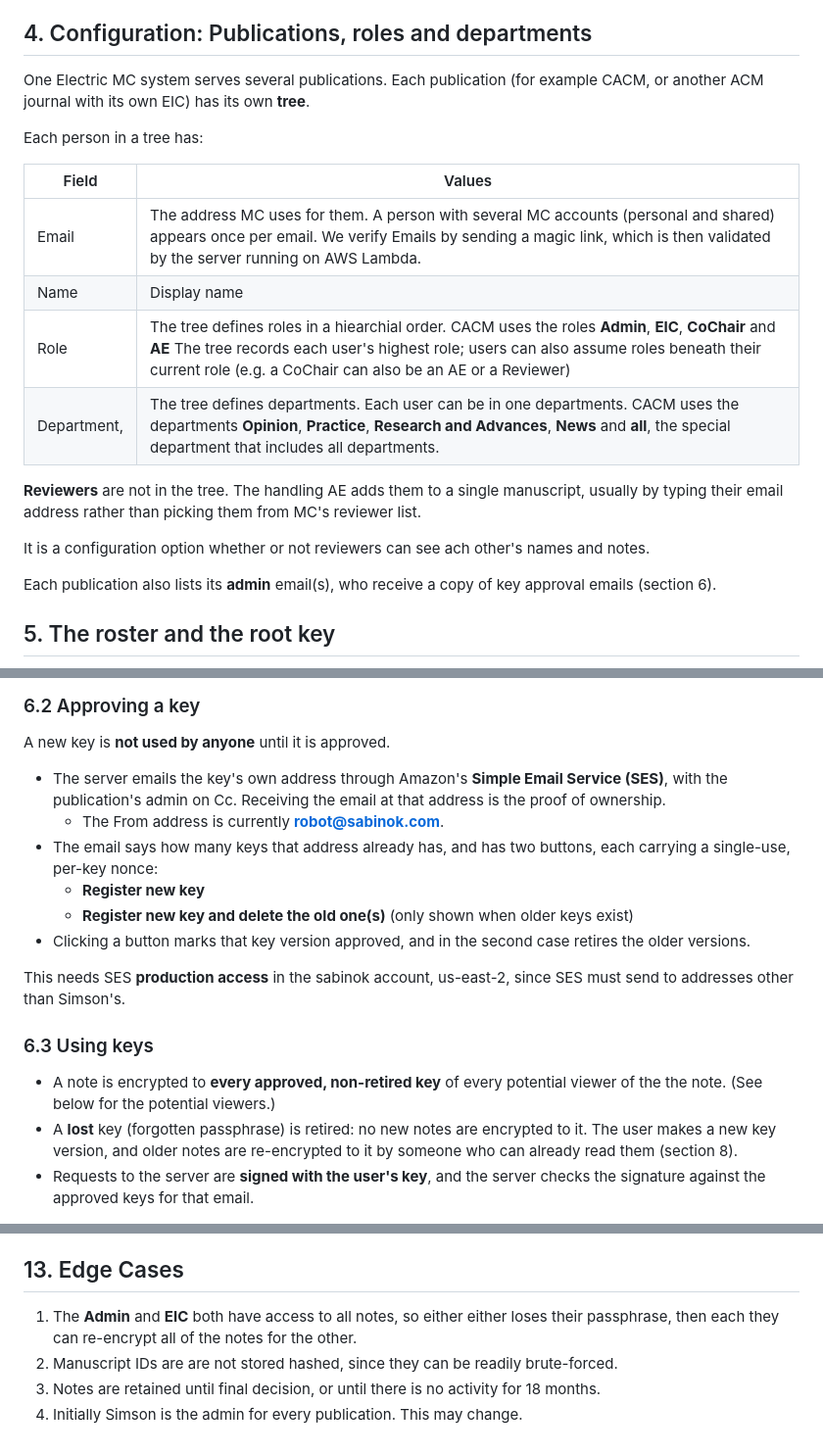
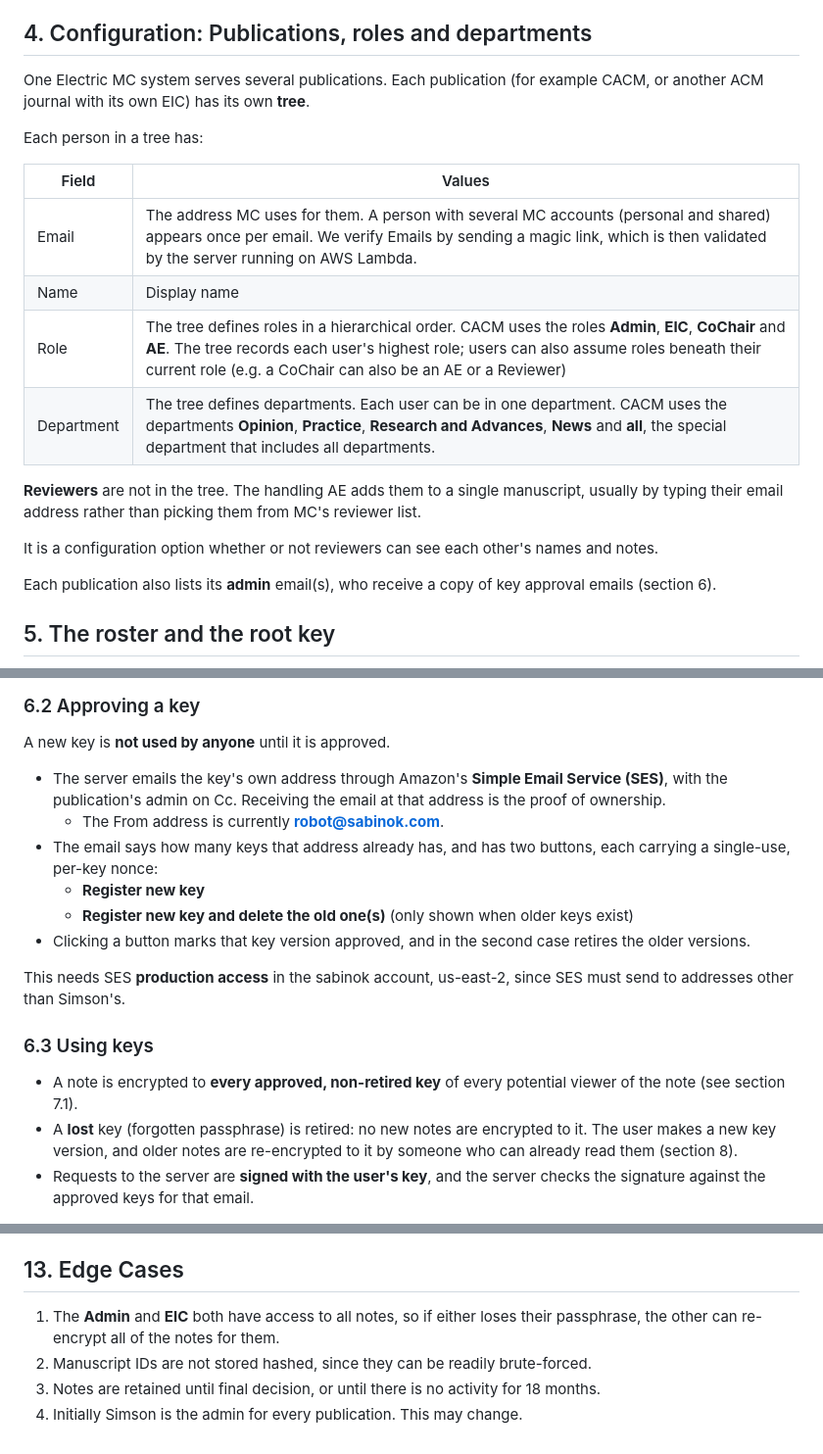
Before and after one commit to ustpc/electric-mc, a Markdown page: doc/planning/End-to-end note encryption.md, 3 parts joined by grey strips. Shown at 98% size. Rendered like a GitHub page.

Commit message:
Fix typos in end-to-end note encryption design
Co-Authored-By: Claude Opus 5.5 (1M context) <noreply@anthropic.com>
Claude-Session: https://claude.ai/code/session_017XuRW9qSVDFMEGHmBnSs7G

```diff
--- a/doc/planning/End-to-end note encryption.md
+++ b/doc/planning/End-to-end note encryption.md
@@ -48,7 +47,7 @@ Notes to carry into the build:
 
 ## 4. Configuration: Publications, roles and departments
 
-One Electric MC system serves several publications. Each  publication
+One Electric MC system serves several publications. Each publication
 (for example CACM, or another ACM journal with its own EIC) has its own
 **tree**.
 
@@ -58,14 +57,14 @@ Each person in a tree has:
 |---|---|
 | Email | The address MC uses for them. A person with several MC accounts (personal and shared) appears once per email. We verify Emails by sending a magic link, which is then validated by the server running on AWS Lambda. |
 | Name | Display name |
-| Role | The tree defines roles in a hiearchial order. CACM uses the roles **Admin**, **EIC**, **CoChair** and **AE**  The tree records each user's highest role; users can also assume roles beneath their current role (e.g. a CoChair can also be an AE or a Reviewer) |
-| Department, | The tree defines departments. Each user can be in one  departments. CACM uses the departments **Opinion**, **Practice**, **Research and Advances**, **News** and **all**, the special department that includes all departments. |
+| Role | The tree defines roles in a hierarchical order. CACM uses the roles **Admin**, **EIC**, **CoChair** and **AE**. The tree records each user's highest role; users can also assume roles beneath their current role (e.g. a CoChair can also be an AE or a Reviewer) |
+| Department | The tree defines departments. Each user can be in one department. CACM uses the departments **Opinion**, **Practice**, **Research and Advances**, **News** and **all**, the special department that includes all departments. |
 
 **Reviewers** are not in the tree. The handling AE adds them to a single
 manuscript, usually by typing their email address rather than picking them
 from MC's reviewer list.
 
-It is a configuration option whether or not reviewers can see ach other's names and notes.
+It is a configuration option whether or not reviewers can see each other's names and notes.
 
 Each publication also lists its **admin** email(s), who receive a copy of
 key approval emails (section 6).
@@ -121,7 +120,7 @@ all of a person's browsers.
 
 A new key is **not used by anyone** until it is approved.
 
-- The server emails the key's own address through Amazon's  **Simple Email Service (SES)**, with the
+- The server emails the key's own address through Amazon's **Simple Email Service (SES)**, with the
   publication's admin on Cc. Receiving the email at that address is the
   proof of ownership.
   - The From address is currently **robot@sabinok.com**.
@@ -139,7 +138,7 @@ since SES must send to addresses other than Simson's.
 ### 6.3 Using keys
 
 - A note is encrypted to **every approved, non-retired key** of every
-  potential viewer of the the note. (See below for the potential viewers.)
+  potential viewer of the note (see section 7.1).
 - A **lost** key (forgotten passphrase) is retired: no new notes are
   encrypted to it. The user makes a new key version, and older notes are
   re-encrypted to it by someone who can already read them (section 8).
@@ -287,7 +286,7 @@ accepted.
 
 ## 13. Edge Cases
 
-1. The **Admin** and **EIC** both have access to all notes, so either either loses their passphrase, then each they can re-encrypt all of the notes for the other.
-2. Manuscript IDs are are not stored hashed, since they can be readily brute-forced.
+1. The **Admin** and **EIC** both have access to all notes, so if either loses their passphrase, the other can re-encrypt all of the notes for them.
+2. Manuscript IDs are not stored hashed, since they can be readily brute-forced.
 3. Notes are retained until final decision, or until there is no activity for 18 months.
 4. Initially Simson is the admin for every publication. This may change.
```
Also changed, not shown: other parts of doc/planning/End-to-end note encryption.md (+3 -4 lines).
